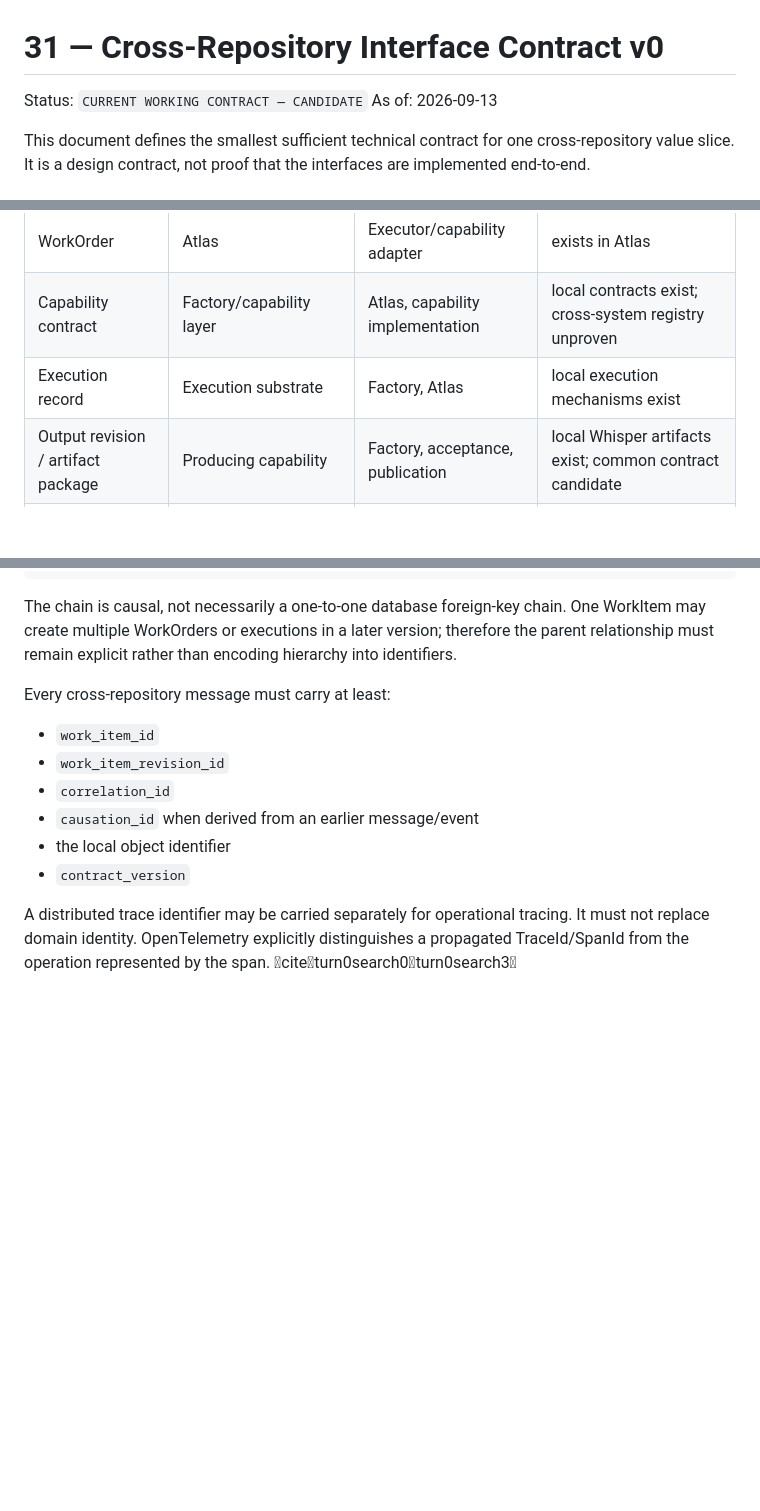
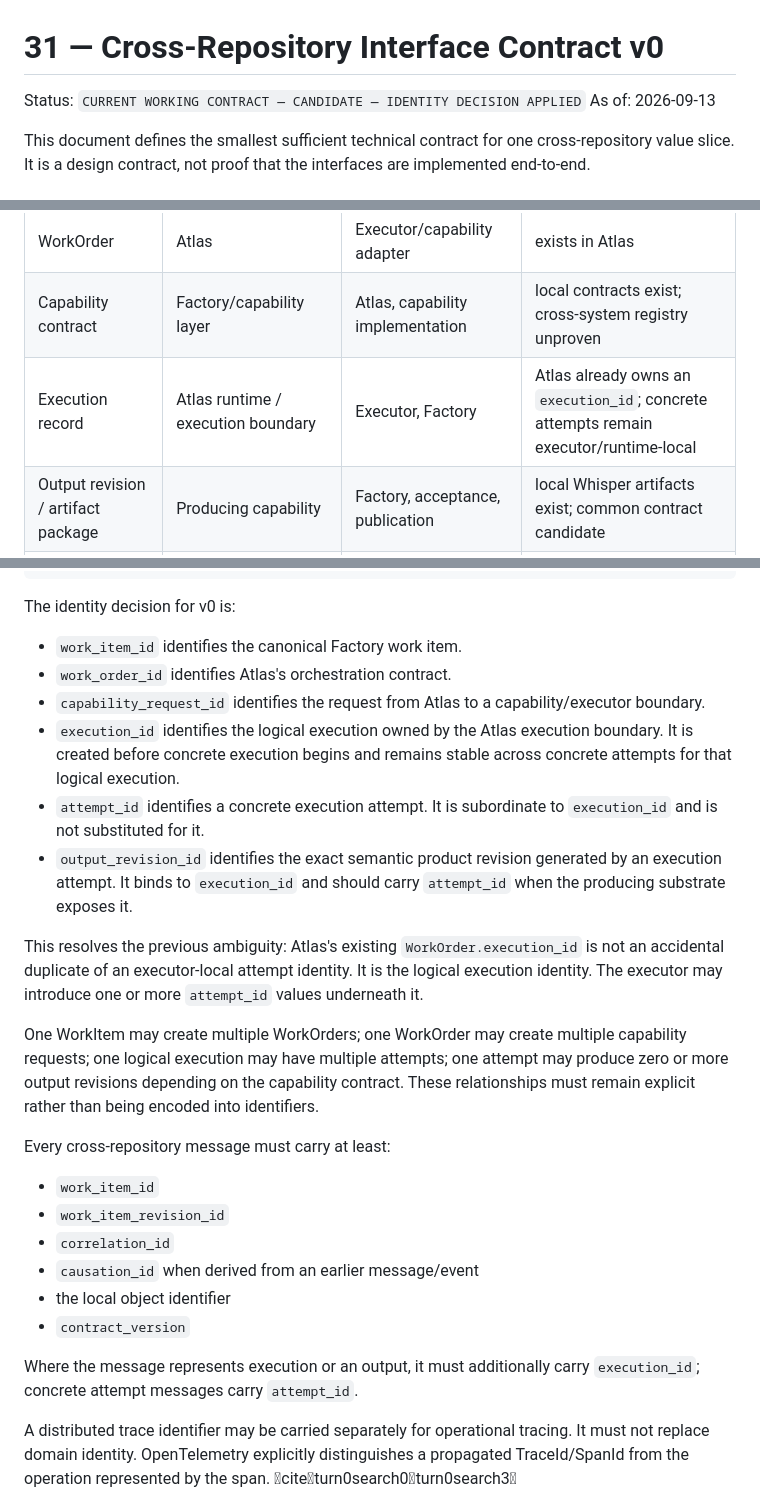
Before and after one commit to sebastiansayama-boop/content_factory, a Markdown page: docs/31_cross_repository_interface_contract_v0.md, 3 parts joined by grey strips. Rendered like a GitHub page; blank space fills up the shorter version.

Commit message:
docs: resolve execution identity boundary in cross-repo contract

````diff
--- a/docs/31_cross_repository_interface_contract_v0.md
+++ b/docs/31_cross_repository_interface_contract_v0.md
@@ -1,6 +1,6 @@
 # 31 — Cross-Repository Interface Contract v0
 
-Status: `CURRENT WORKING CONTRACT — CANDIDATE`
+Status: `CURRENT WORKING CONTRACT — CANDIDATE — IDENTITY DECISION APPLIED`
 As of: 2026-09-13
 
 This document defines the smallest sufficient technical contract for one cross-repository value slice. It is a design contract, not proof that the interfaces are implemented end-to-end.
@@ -32,7 +32,7 @@ Each object has one semantic owner. Other repositories may hold projections, ref
 | WorkItem + WorkItem revision | Content Factory | Atlas, capability layer | bounded runtime exists |
 | WorkOrder | Atlas | Executor/capability adapter | exists in Atlas |
 | Capability contract | Factory/capability layer | Atlas, capability implementation | local contracts exist; cross-system registry unproven |
-| Execution record | Execution substrate | Factory, Atlas | local execution mechanisms exist |
+| Execution record | Atlas runtime / execution boundary | Executor, Factory | Atlas already owns an `execution_id`; concrete attempts remain executor/runtime-local |
 | Output revision / artifact package | Producing capability | Factory, acceptance, publication | local Whisper artifacts exist; common contract candidate |
 | Verification result | Factory semantic layer | Acceptance/release | bounded Factory runtime exists |
 | Acceptance decision | Human/authorized decision boundary | Factory/release | bounded Factory runtime exists |
@@ -59,7 +59,18 @@ work_item_id
   -> observation_id
 ```
 
-The chain is causal, not necessarily a one-to-one database foreign-key chain. One WorkItem may create multiple WorkOrders or executions in a later version; therefore the parent relationship must remain explicit rather than encoding hierarchy into identifiers.
+The identity decision for v0 is:
+
+- `work_item_id` identifies the canonical Factory work item.
+- `work_order_id` identifies Atlas's orchestration contract.
+- `capability_request_id` identifies the request from Atlas to a capability/executor boundary.
+- `execution_id` identifies the logical execution owned by the Atlas execution boundary. It is created before concrete execution begins and remains stable across concrete attempts for that logical execution.
+- `attempt_id` identifies a concrete execution attempt. It is subordinate to `execution_id` and is not substituted for it.
+- `output_revision_id` identifies the exact semantic product revision generated by an execution attempt. It binds to `execution_id` and should carry `attempt_id` when the producing substrate exposes it.
+
+This resolves the previous ambiguity: Atlas's existing `WorkOrder.execution_id` is not an accidental duplicate of an executor-local attempt identity. It is the logical execution identity. The executor may introduce one or more `attempt_id` values underneath it.
+
+One WorkItem may create multiple WorkOrders; one WorkOrder may create multiple capability requests; one logical execution may have multiple attempts; one attempt may produce zero or more output revisions depending on the capability contract. These relationships must remain explicit rather than being encoded into identifiers.
 
 Every cross-repository message must carry at least:
 
@@ -69,6 +80,8 @@ Every cross-repository message must carry at least:
 - `causation_id` when derived from an earlier message/event
 - the local object identifier
 - `contract_version`
+
+Where the message represents execution or an output, it must additionally carry `execution_id`; concrete attempt messages carry `attempt_id`.
 
 A distributed trace identifier may be carried separately for operational tracing. It must not replace domain identity. OpenTelemetry explicitly distinguishes a propagated TraceId/SpanId from the operation represented by the span. citeturn0search0turn0search3
 
````
Also changed, not shown: other parts of docs/31_cross_repository_interface_contract_v0.md (+7 -1 lines).
